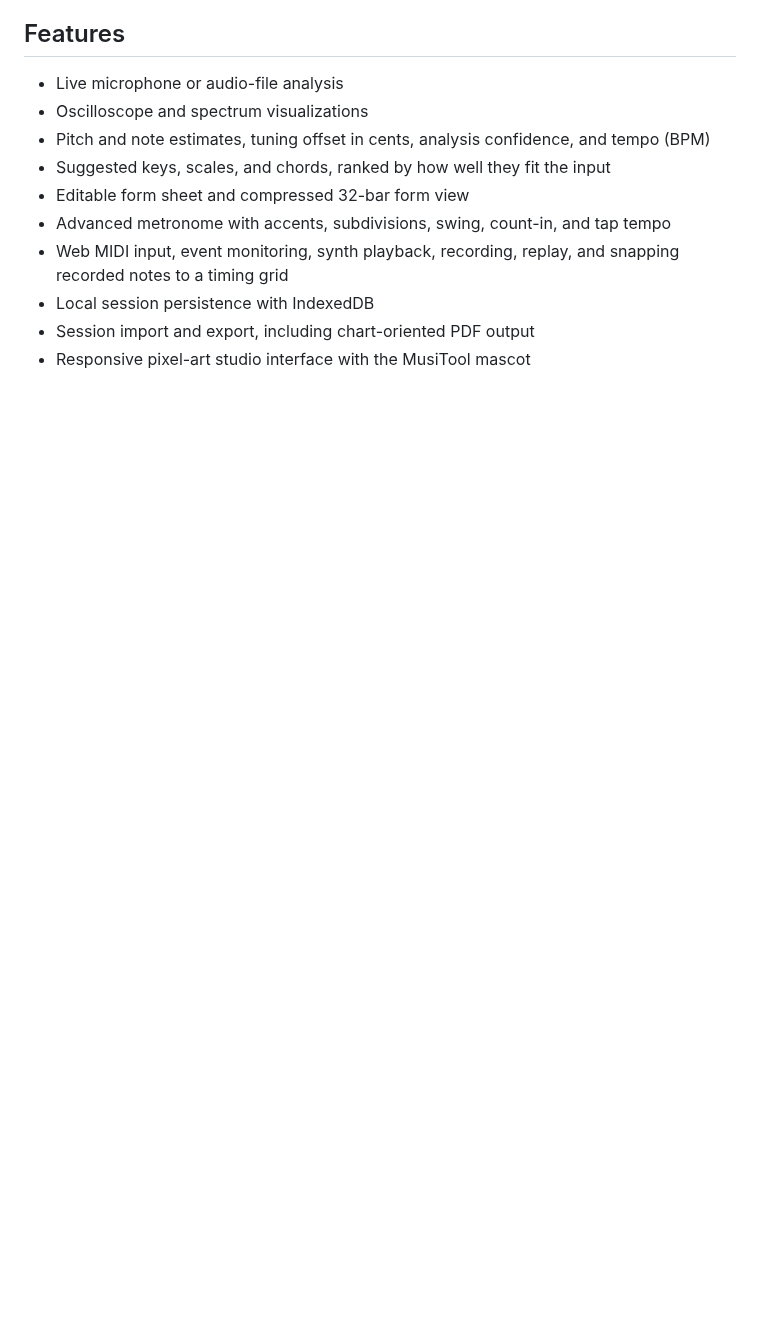
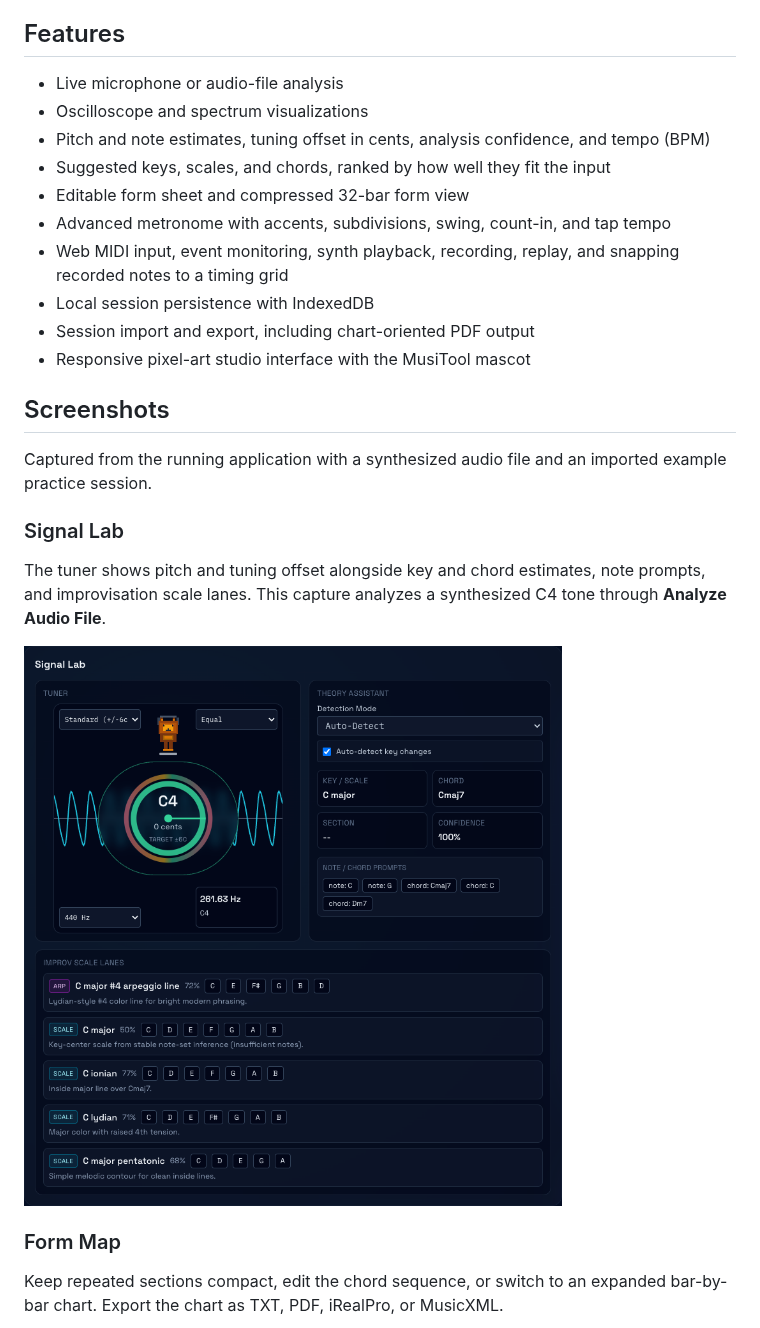
Before and after one commit to 3nboyd/musitool, a Markdown page: README.md, the part around one of its changes. GitHub-like rendering; pictures changed too: docs/screenshots/signal-lab.png (added); blank space fills up the shorter version.

Commit message:
docs: showcase MusiTool with app screenshots and example session

```diff
--- a/README.md
+++ b/README.md
@@ -22,3 +28,18 @@ MusiTool is a local-first music analysis and improvisation workspace that runs i
 - Local session persistence with IndexedDB
 - Session import and export, including chart-oriented PDF output
 - Responsive pixel-art studio interface with the MusiTool mascot
+
+## Screenshots
+
+Captured from the running application with a synthesized audio file and an imported example practice session.
+
+### Signal Lab
+
+The tuner shows pitch and tuning offset alongside key and chord estimates, note prompts, and improvisation scale lanes. This capture analyzes a synthesized C4 tone through **Analyze Audio File**.
+
+![Signal Lab showing a C4 waveform, pitch at 261.63 Hz, tuning offset, and scale suggestions](docs/screenshots/signal-lab.png)
+
+### Form Map
+
+Keep repeated sections compact, edit the chord sequence, or switch to an expanded bar-by-bar chart. Export the chart as TXT, PDF, iRealPro, or MusicXML.
+
```
Also changed, not shown: other parts of README.md (+26 -0 lines), CHANGELOG.md (+3 -0 lines), docs/screenshots/form-map-compressed.png (added), docs/screenshots/form-map-expanded.png (added), docs/screenshots/midi-and-sessions.png (added), docs/screenshots/studio-overview.png (added), 1 other file.
